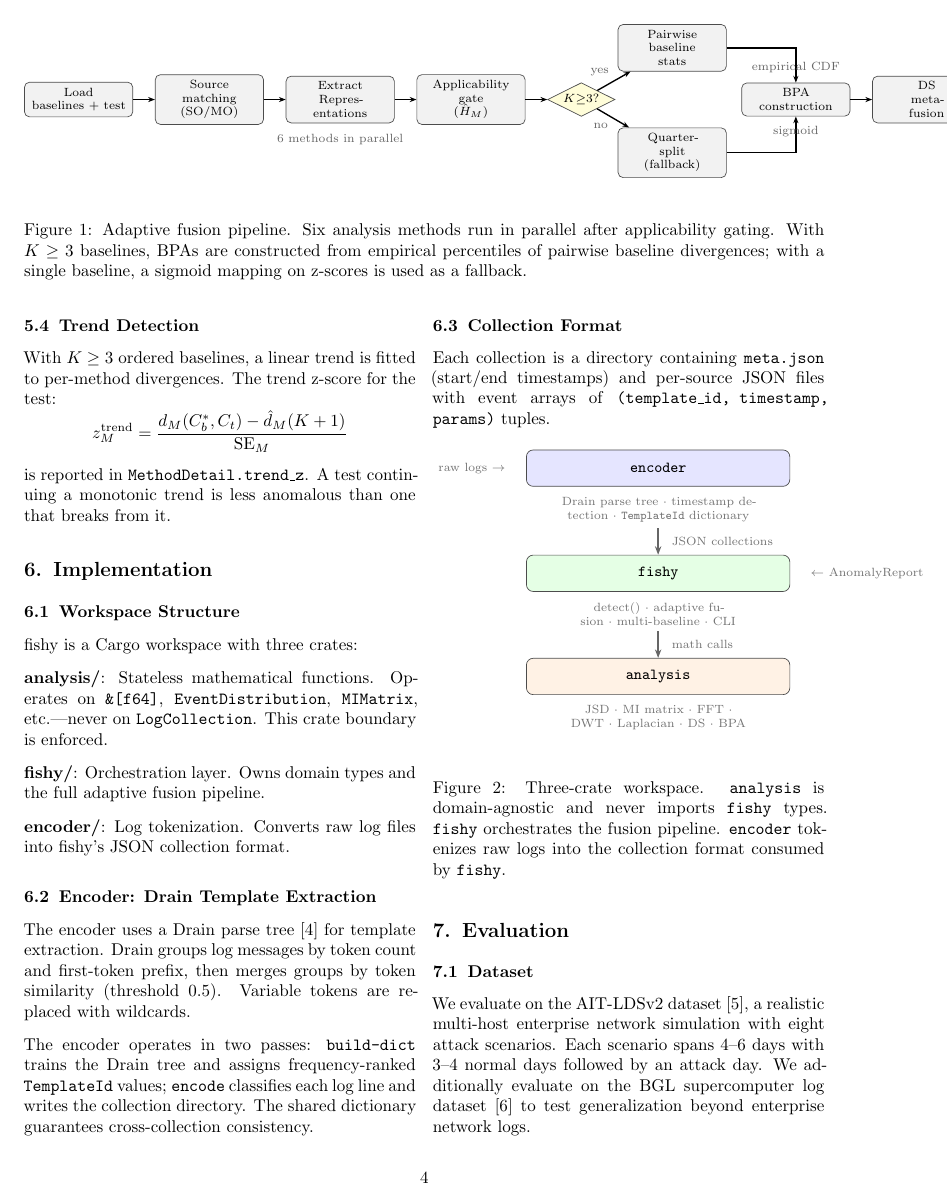
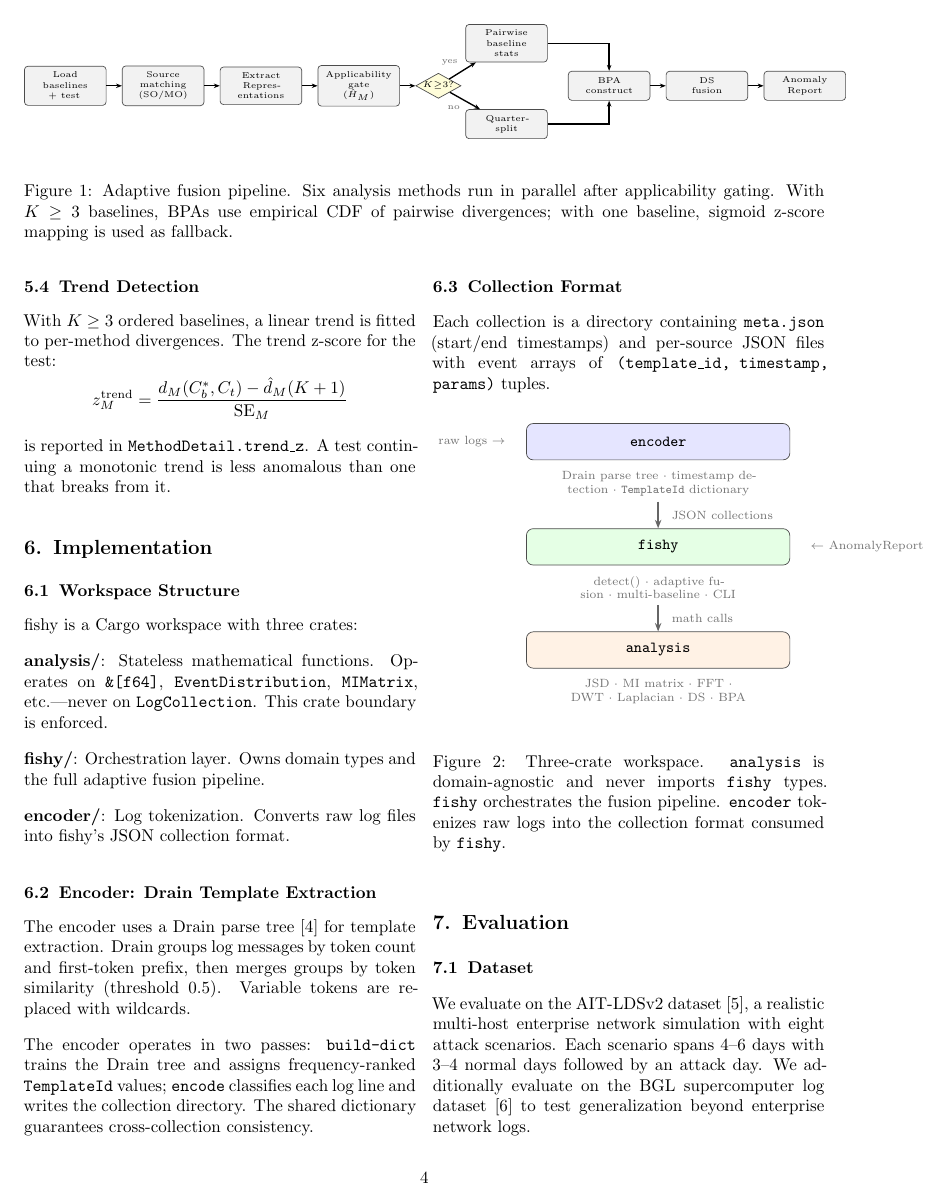
Before and after one commit to EliasVahlberg/fishy, a LaTeX paper (docs/paper/fishy_paper.tex): page 4 of 6. Compiled offline with pdfLaTeX.

Commit message:
Pipeline figure: smaller boxes, tighter spacing

```diff
--- a/docs/paper/fishy_paper.tex
+++ b/docs/paper/fishy_paper.tex
@@ -230,50 +230,41 @@ $[0.80, 1.00]$ & definitely fishy \\
 \begin{figure*}[t]
 \centering
 \begin{tikzpicture}[
-  box/.style={rectangle, rounded corners=3pt, draw=black!70, fill=gray!10,
-              text width=2.0cm, align=center, font=\scriptsize, minimum height=0.65cm},
-  decision/.style={diamond, draw=black!70, fill=yellow!15, aspect=2.0,
-                   align=center, font=\scriptsize, inner sep=1pt},
-  arr/.style={-{Stealth[length=4pt]}, thick},
-  lbl/.style={font=\scriptsize, text=black!60},
-  node distance=0.35cm and 0.45cm
+  box/.style={rectangle, rounded corners=2pt, draw=black!70, fill=gray!10,
+              text width=1.45cm, align=center, font=\tiny, minimum height=0.6cm},
+  decision/.style={diamond, draw=black!70, fill=yellow!15, aspect=1.8,
+                   align=center, font=\tiny, inner sep=0pt},
+  arr/.style={-{Stealth[length=3.5pt]}, thick},
+  lbl/.style={font=\tiny, text=black!60},
+  node distance=0.28cm and 0.32cm
 ]
 
-% Main horizontal chain (left to right)
-\node[box] (load)    {Load\\baselines + test};
+\node[box] (load)    {Load\\baselines\\+ test};
 \node[box, right=of load]    (match)   {Source\\matching\\(SO/MO)};
 \node[box, right=of match]   (extract) {Extract\\Repres-\\entations};
 \node[box, right=of extract] (gate)    {Applicability\\gate\\($\hat{H}_M$)};
 \node[decision, right=of gate] (kcheck) {$K{\geq}3$?};
 
-% Branch up/down from decision
-\node[box, above right=0.4cm and 0.4cm of kcheck] (pairwise) {Pairwise\\baseline\\stats};
-\node[box, below right=0.4cm and 0.4cm of kcheck] (qsplit)   {Quarter-\\split\\(fallback)};
+\node[box, above right=0.35cm and 0.32cm of kcheck] (pairwise) {Pairwise\\baseline\\stats};
+\node[box, below right=0.35cm and 0.32cm of kcheck] (qsplit)   {Quarter-\\split};
 
-% Merge back
-\node[box, right=2.6cm of kcheck] (bpa)    {BPA\\construction};
-\node[box, right=of bpa] (ds)     {DS\\meta-\\fusion};
+\node[box, right=2.2cm of kcheck] (bpa)    {BPA\\construct};
+\node[box, right=of bpa] (ds)     {DS\\fusion};
 \node[box, right=of ds]  (report) {Anomaly\\Report};
 
-% Arrows
 \draw[arr] (load) -- (match);
 \draw[arr] (match) -- (extract);
 \draw[arr] (extract) -- (gate);
 \draw[arr] (gate) -- (kcheck);
-\draw[arr] (kcheck) -- node[lbl, above left=-1pt]{yes} (pairwise);
-\draw[arr] (kcheck) -- node[lbl, below left=-1pt]{no}  (qsplit);
+\draw[arr] (kcheck) -- node[lbl, above left=-1pt]{\tiny yes} (pairwise);
+\draw[arr] (kcheck) -- node[lbl, below left=-1pt]{\tiny no}  (qsplit);
 \draw[arr] (pairwise) -| (bpa);
 \draw[arr] (qsplit)   -| (bpa);
 \draw[arr] (bpa) -- (ds);
 \draw[arr] (ds)  -- (report);
 
-% Sublabels
-\node[lbl, below=0.1cm of extract] {6 methods in parallel};
-\node[lbl, above=0.08cm of bpa]    {empirical CDF};
-\node[lbl, below=0.08cm of bpa]    {sigmoid};
-
 \end{tikzpicture}
-\caption{Adaptive fusion pipeline. Six analysis methods run in parallel after applicability gating. With $K \geq 3$ baselines, BPAs are constructed from empirical percentiles of pairwise baseline divergences; with a single baseline, a sigmoid mapping on z-scores is used as a fallback.}
+\caption{Adaptive fusion pipeline. Six analysis methods run in parallel after applicability gating. With $K \geq 3$ baselines, BPAs use empirical CDF of pairwise divergences; with one baseline, sigmoid z-score mapping is used as fallback.}
 \label{fig:pipeline}
 \end{figure*}
 
```
Also changed, not shown: docs/paper/fishy_paper.pdf, 2 other files.
